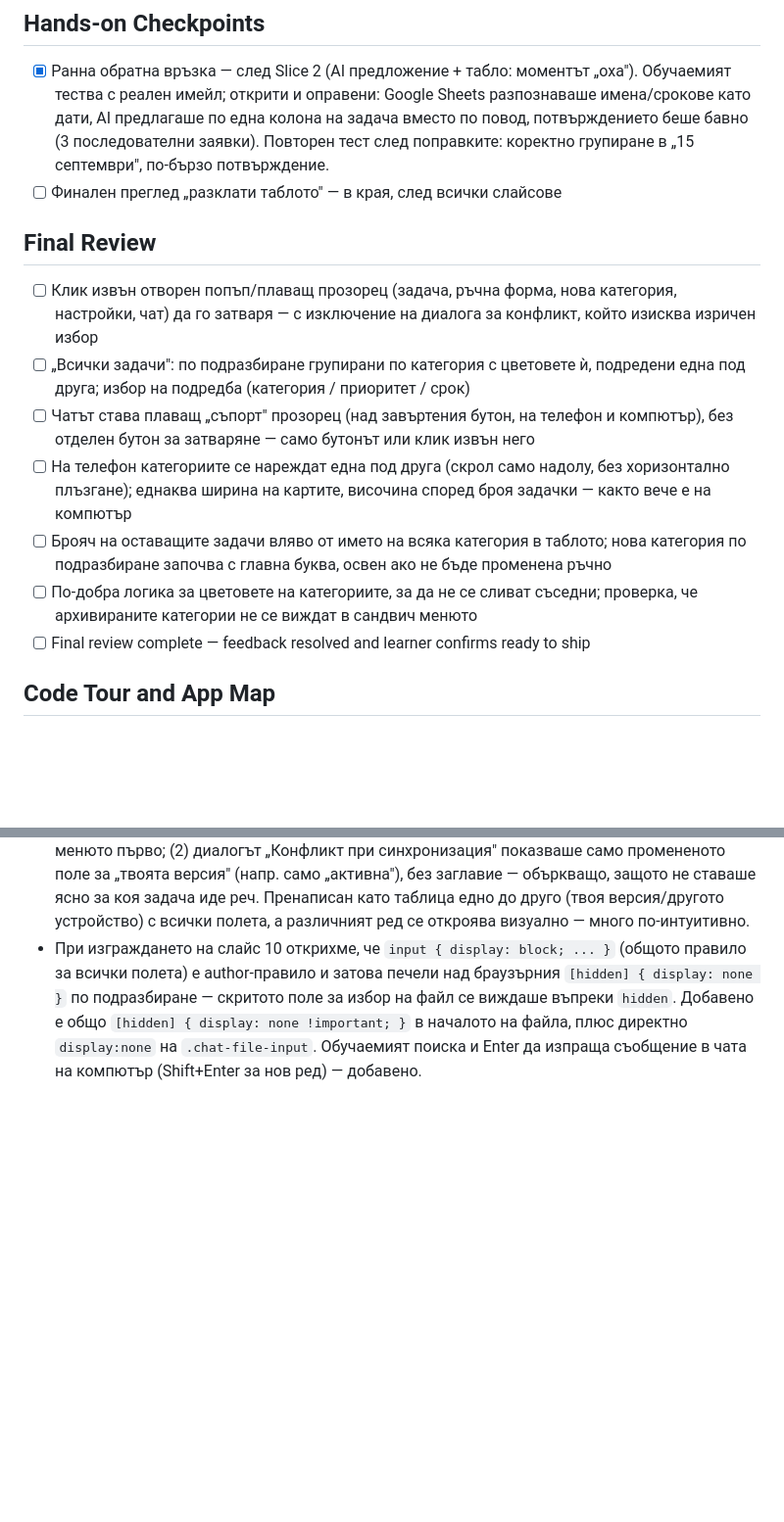
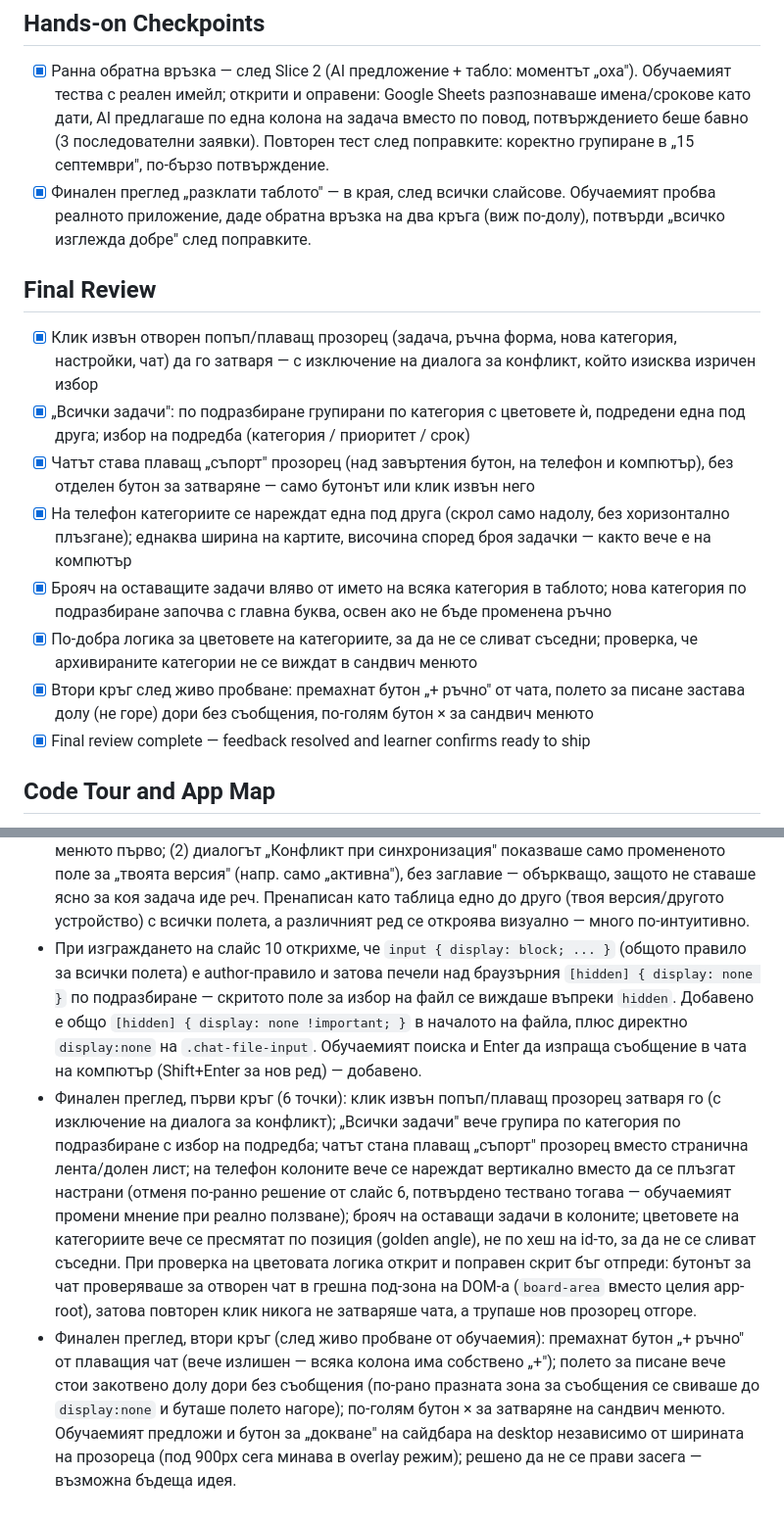
Before and after one commit to petarvp/docket, a Markdown page: devpost/checklist.md, 2 parts joined by grey strips. Shown at 98% size. Rendered like a GitHub page; blank space fills up the shorter version.

Commit message:
Record final review completion in checklist

```diff
--- a/devpost/checklist.md
+++ b/devpost/checklist.md
@@ -122,17 +122,18 @@ Build mode: fast
 ## Hands-on Checkpoints
 
 - [x] Ранна обратна връзка — след Slice 2 (AI предложение + табло: моментът „оха"). Обучаемият тества с реален имейл; открити и оправени: Google Sheets разпознаваше имена/срокове като дати, AI предлагаше по една колона на задача вместо по повод, потвърждението беше бавно (3 последователни заявки). Повторен тест след поправките: коректно групиране в „15 септември", по-бързо потвърждение.
-- [ ] Финален преглед „разклати таблото" — в края, след всички слайсове
+- [x] Финален преглед „разклати таблото" — в края, след всички слайсове. Обучаемият пробва реалното приложение, даде обратна връзка на два кръга (виж по-долу), потвърди „всичко изглежда добре" след поправките.
 
 ## Final Review
 
-- [ ] Клик извън отворен попъп/плаващ прозорец (задача, ръчна форма, нова категория, настройки, чат) да го затваря — с изключение на диалога за конфликт, който изисква изричен избор
-- [ ] „Всички задачи": по подразбиране групирани по категория с цветовете ѝ, подредени една под друга; избор на подредба (категория / приоритет / срок)
-- [ ] Чатът става плаващ „съпорт" прозорец (над завъртения бутон, на телефон и компютър), без отделен бутон за затваряне — само бутонът или клик извън него
-- [ ] На телефон категориите се нареждат една под друга (скрол само надолу, без хоризонтално плъзгане); еднаква ширина на картите, височина според броя задачки — както вече е на компютър
-- [ ] Брояч на оставащите задачи вляво от името на всяка категория в таблото; нова категория по подразбиране започва с главна буква, освен ако не бъде променена ръчно
-- [ ] По-добра логика за цветовете на категориите, за да не се сливат съседни; проверка, че архивираните категории не се виждат в сандвич менюто
-- [ ] Final review complete — feedback resolved and learner confirms ready to ship
+- [x] Клик извън отворен попъп/плаващ прозорец (задача, ръчна форма, нова категория, настройки, чат) да го затваря — с изключение на диалога за конфликт, който изисква изричен избор
+- [x] „Всички задачи": по подразбиране групирани по категория с цветовете ѝ, подредени една под друга; избор на подредба (категория / приоритет / срок)
+- [x] Чатът става плаващ „съпорт" прозорец (над завъртения бутон, на телефон и компютър), без отделен бутон за затваряне — само бутонът или клик извън него
+- [x] На телефон категориите се нареждат една под друга (скрол само надолу, без хоризонтално плъзгане); еднаква ширина на картите, височина според броя задачки — както вече е на компютър
+- [x] Брояч на оставащите задачи вляво от името на всяка категория в таблото; нова категория по подразбиране започва с главна буква, освен ако не бъде променена ръчно
+- [x] По-добра логика за цветовете на категориите, за да не се сливат съседни; проверка, че архивираните категории не се виждат в сандвич менюто
+- [x] Втори кръг след живо пробване: премахнат бутон „+ ръчно" от чата, полето за писане застава долу (не горе) дори без съобщения, по-голям бутон × за сандвич менюто
+- [x] Final review complete — feedback resolved and learner confirms ready to ship
 
 ## Code Tour and App Map
 
@@ -157,3 +158,5 @@ Activity mode: [live app and editor, explicit static fallback, focused alternati
 - Три допълнителни UI поправки по обратна връзка: (1) отметнатите задачи вече се подреждат по `done_at` низходящо, така че най-скоро приключената застава точно под чертата, вместо да пази реда от листа; (2) „+ Нова категория" вече е самостоятелен елемент в стил на бледите категории, веднага след последната категория в менюто (замества малкото „+" до заглавието „Категории"); (3) страничното меню вече може да се скрива и на desktop чрез същата хамбургер икона — пази отделно състояние от мобилната чекмедже-версия (`sidebarDesktopCollapsed` срещу `sidebarMobileOpen`).
 - Намерени два истински бъга при пробване на „+ Нова категория" от менюто: (1) мобилното чекмедже не се затваряше при отваряне на формата и седеше с по-висок z-index (30) от всички панели (10/20), затова покриваше полето и спираше писането — подредени са всички z-index-ове (sidebar под, панели/чат над, undo най-отгоре) и `onAddCategory` вече затваря менюто първо; (2) диалогът „Конфликт при синхронизация" показваше само промененото поле за „твоята версия" (напр. само „активна"), без заглавие — объркващо, защото не ставаше ясно за коя задача иде реч. Пренаписан като таблица едно до друго (твоя версия/другото устройство) с всички полета, а различният ред се откроява визуално — много по-интуитивно.
 - При изграждането на слайс 10 открихме, че `input { display: block; ... }` (общото правило за всички полета) е author-правило и затова печели над браузърния `[hidden] { display: none }` по подразбиране — скритото поле за избор на файл се виждаше въпреки `hidden`. Добавено е общо `[hidden] { display: none !important; }` в началото на файла, плюс директно `display:none` на `.chat-file-input`. Обучаемият поиска и Enter да изпраща съобщение в чата на компютър (Shift+Enter за нов ред) — добавено.
+- Финален преглед, първи кръг (6 точки): клик извън попъп/плаващ прозорец затваря го (с изключение на диалога за конфликт); „Всички задачи" вече групира по категория по подразбиране с избор на подредба; чатът стана плаващ „съпорт" прозорец вместо странична лента/долен лист; на телефон колоните вече се нареждат вертикално вместо да се плъзгат настрани (отменя по-ранно решение от слайс 6, потвърдено тествано тогава — обучаемият промени мнение при реално ползване); брояч на оставащи задачи в колоните; цветовете на категориите вече се пресмятат по позиция (golden angle), не по хеш на id-то, за да не се сливат съседни. При проверка на цветовата логика открит и поправен скрит бъг отпреди: бутонът за чат проверяваше за отворен чат в грешна под-зона на DOM-а (`board-area` вместо целия app-root), затова повторен клик никога не затваряше чата, а трупаше нов прозорец отгоре.
+- Финален преглед, втори кръг (след живо пробване от обучаемия): премахнат бутон „+ ръчно" от плаващия чат (вече излишен — всяка колона има собствено „+"); полето за писане вече стои закотвено долу дори без съобщения (по-рано празната зона за съобщения се свиваше до `display:none` и буташе полето нагоре); по-голям бутон × за затваряне на сандвич менюто. Обучаемият предложи и бутон за „докване" на сайдбара на desktop независимо от ширината на прозореца (под 900px сега минава в overlay режим); решено да не се прави засега — възможна бъдеща идея.
```
